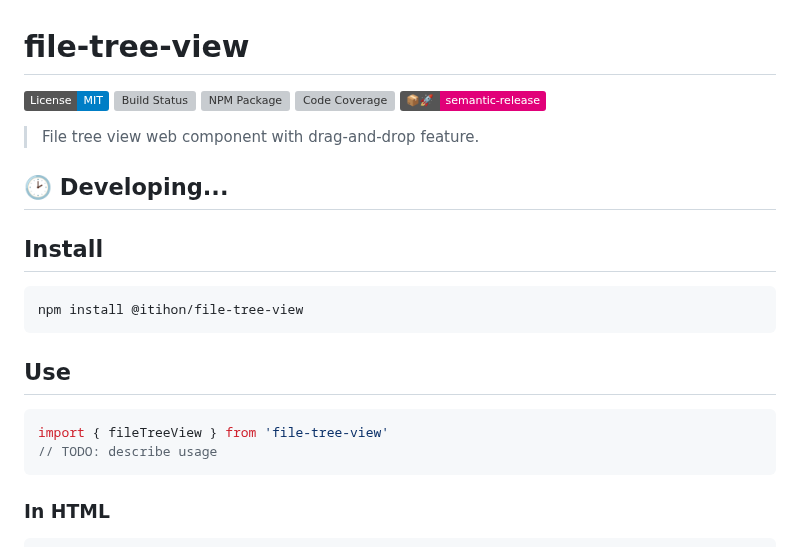
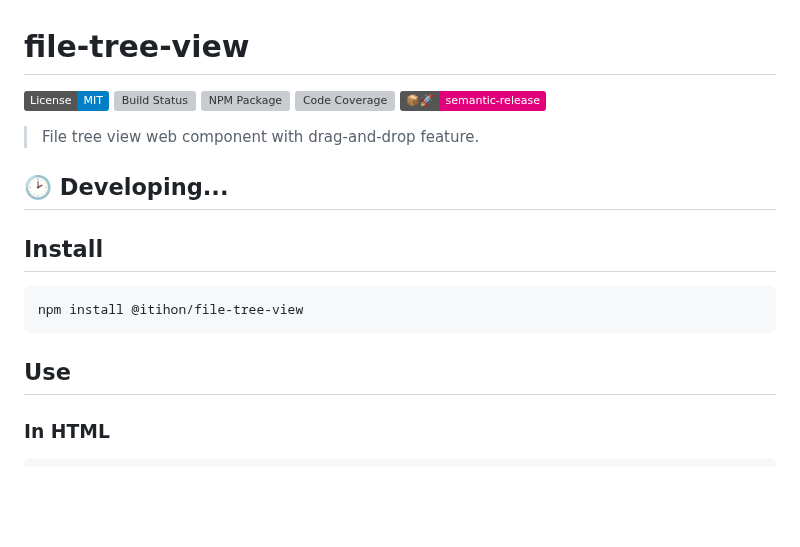
Before and after one commit to itihon/file-tree-view, a Markdown page: README.md, the part around one of its changes. Drawn GitHub-style; badges without logos; blank space fills up the shorter version; grey boxes are pictures that could not be loaded.

````diff
--- a/README.md
+++ b/README.md
@@ -7,7 +7,7 @@
 
 [License]: https://img.shields.io/badge/License-MIT-blue.svg
 [Build Status]: https://github.com/itihon/file-tree-view/actions/workflows/code-quality-and-test.yml/badge.svg
-[NPM Package]: https://img.shields.io/npm/v/file-tree-view.svg
+[NPM Package]: https://img.shields.io/npm/v/@itihon/file-tree-view.svg
 [Code Coverage]: https://codecov.io/gh/itihon/file-tree-view/branch/master/graph/badge.svg
 [semantic-release]: https://img.shields.io/badge/%20%20%F0%9F%93%A6%F0%9F%9A%80-semantic--release-e10079.svg
 
@@ -23,11 +23,6 @@ npm install @itihon/file-tree-view
 
 ## Use
 
-``` typescript
-import { fileTreeView } from 'file-tree-view'
-// TODO: describe usage
-```
-
 ### In HTML
 
 ``` html
````
Also changed, not shown: other parts of README.md (+64 -4 lines).
